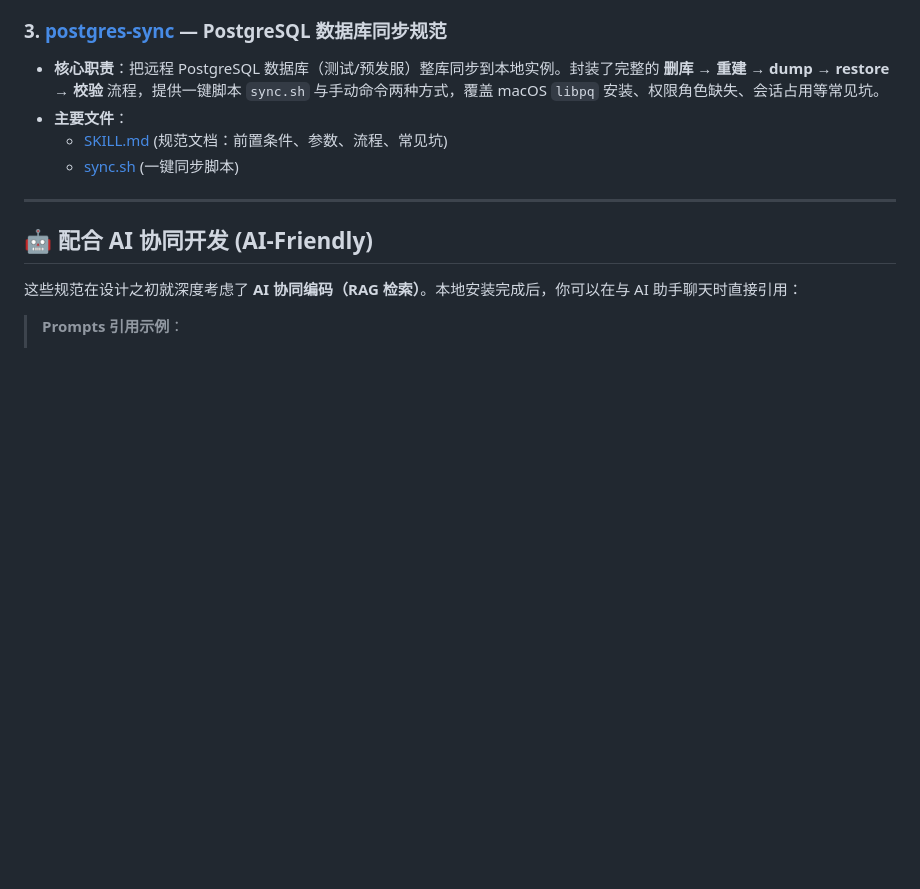
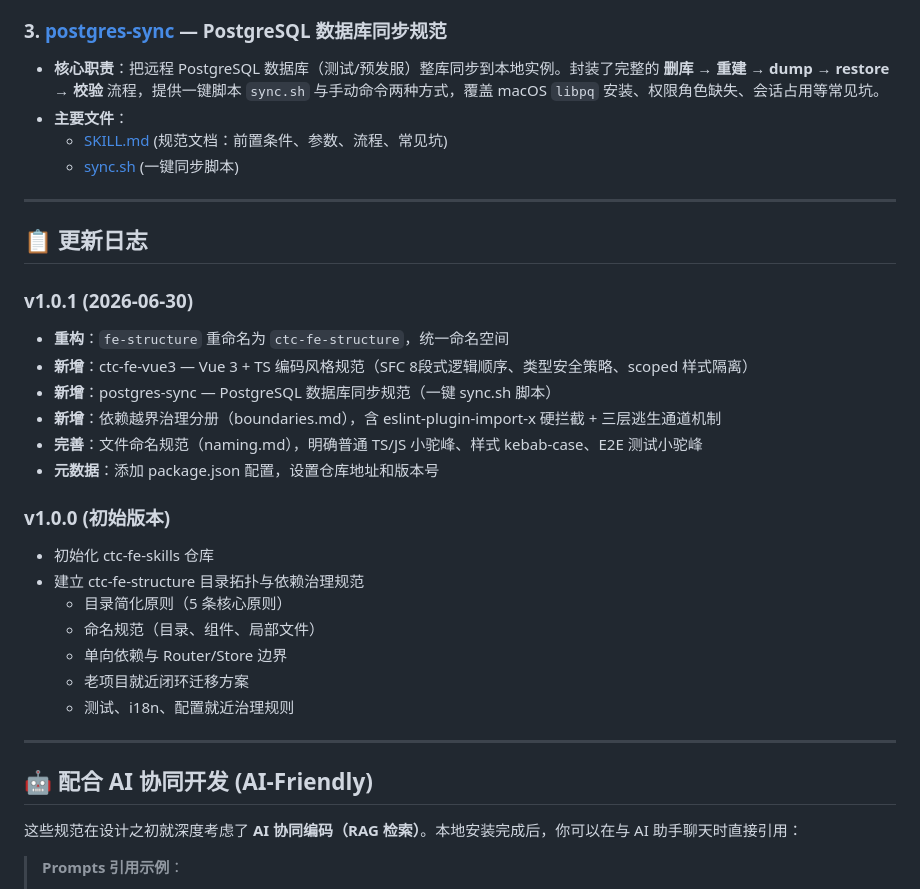
Before and after one commit to IdenPin/ctc-fe-skills, a Markdown page: README.md, the part around the change. Drawn GitHub-style; blank space fills up the shorter version.

Commit message:
docs(readme): 添加更新日志章节，记录 v1.0.0 至 v1.0.1 变更

```diff
--- a/README.md
+++ b/README.md
@@ -53,6 +53,29 @@ npx skills add IdenPin/ctc-fe-skills -y
 
 ---
 
+## 📋 更新日志
+
+### v1.0.1 (2026-06-30)
+
+- **重构**：`fe-structure` 重命名为 `ctc-fe-structure`，统一命名空间
+- **新增**：ctc-fe-vue3 — Vue 3 + TS 编码风格规范（SFC 8段式逻辑顺序、类型安全策略、scoped 样式隔离）
+- **新增**：postgres-sync — PostgreSQL 数据库同步规范（一键 sync.sh 脚本）
+- **新增**：依赖越界治理分册（boundaries.md），含 eslint-plugin-import-x 硬拦截 + 三层逃生通道机制
+- **完善**：文件命名规范（naming.md），明确普通 TS/JS 小驼峰、样式 kebab-case、E2E 测试小驼峰
+- **元数据**：添加 package.json 配置，设置仓库地址和版本号
+
+### v1.0.0 (初始版本)
+
+- 初始化 ctc-fe-skills 仓库
+- 建立 ctc-fe-structure 目录拓扑与依赖治理规范
+  - 目录简化原则（5 条核心原则）
+  - 命名规范（目录、组件、局部文件）
+  - 单向依赖与 Router/Store 边界
+  - 老项目就近闭环迁移方案
+  - 测试、i18n、配置就近治理规则
+
+---
+
 ## 🤖 配合 AI 协同开发 (AI-Friendly)
 
 这些规范在设计之初就深度考虑了 **AI 协同编码（RAG 检索）**。本地安装完成后，你可以在与 AI 助手聊天时直接引用：
```
